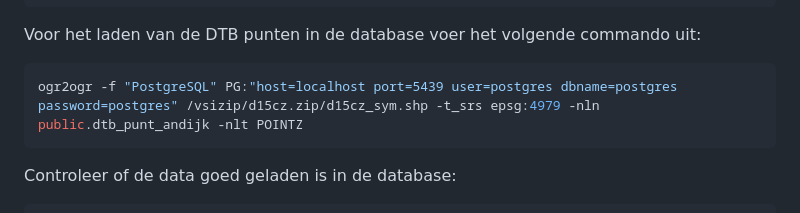
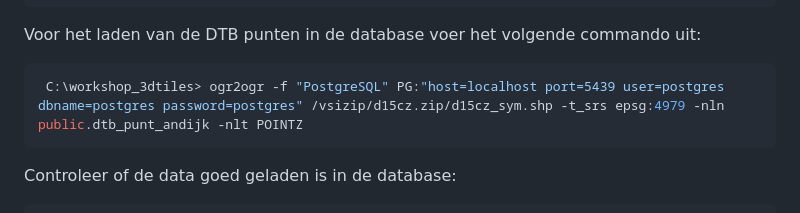
Before and after one commit to bertt/3dtiles_workshop, a Markdown page: 1_dataverwerking.md, the part around the change. Drawn GitHub-style.

````diff
--- a/1_dataverwerking.md
+++ b/1_dataverwerking.md
@@ -60,7 +60,7 @@ Voor het laden van de DTB vlakken in de database voer het volgende commando uit:
 Voor het laden van de DTB punten in de database voer het volgende commando uit:
 
 ```shell
-ogr2ogr -f "PostgreSQL" PG:"host=localhost port=5439 user=postgres dbname=postgres password=postgres" /vsizip/d15cz.zip/d15cz_sym.shp -t_srs epsg:4979 -nln public.dtb_punt_andijk -nlt POINTZ
+ C:\workshop_3dtiles> ogr2ogr -f "PostgreSQL" PG:"host=localhost port=5439 user=postgres dbname=postgres password=postgres" /vsizip/d15cz.zip/d15cz_sym.shp -t_srs epsg:4979 -nln public.dtb_punt_andijk -nlt POINTZ
 ```
 
 Controleer of de data goed geladen is in de database:
````
